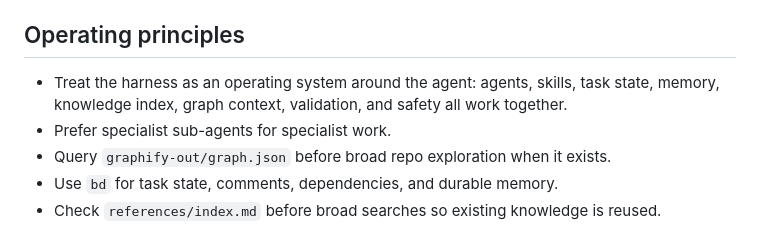
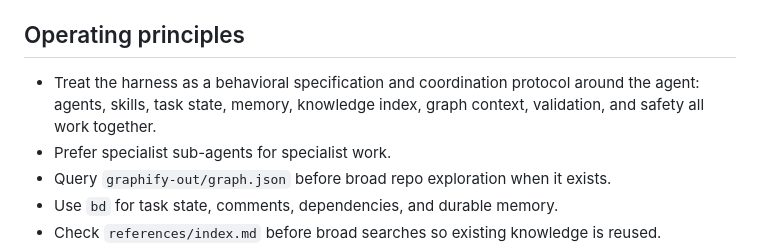
Before and after one commit to Thakurvaibhav/platform-agent-harness, a Markdown page: templates/AGENTS.template.md, the part around the change. GitHub-like rendering.

```diff
--- a/templates/AGENTS.template.md
+++ b/templates/AGENTS.template.md
@@ -22,7 +22,7 @@ For the wider operating model (the seven pillars), see [`core/protocols/harness-
 
 ## Operating principles
 
-- Treat the harness as an operating system around the agent: agents, skills, task state, memory, knowledge index, graph context, validation, and safety all work together.
+- Treat the harness as a behavioral specification and coordination protocol around the agent: agents, skills, task state, memory, knowledge index, graph context, validation, and safety all work together.
 - Prefer specialist sub-agents for specialist work.
 - Query `graphify-out/graph.json` before broad repo exploration when it exists.
 - Use `bd` for task state, comments, dependencies, and durable memory.
```
Also changed, not shown: README.md (+2 -2 lines).
